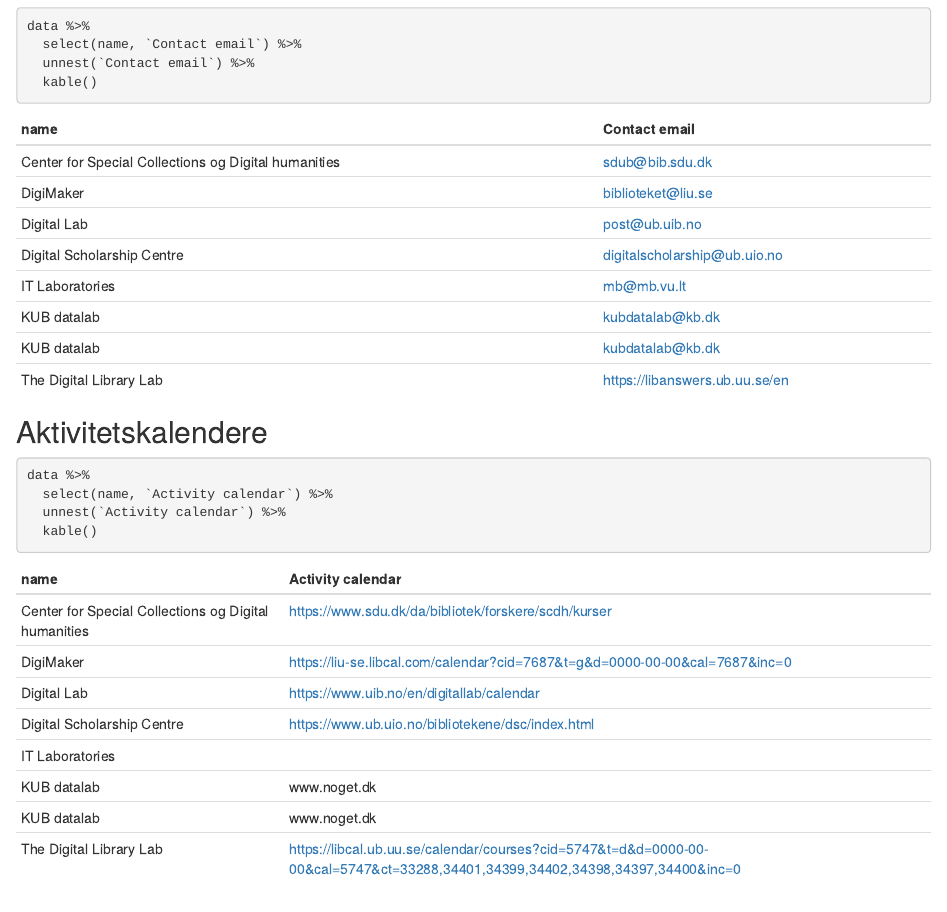
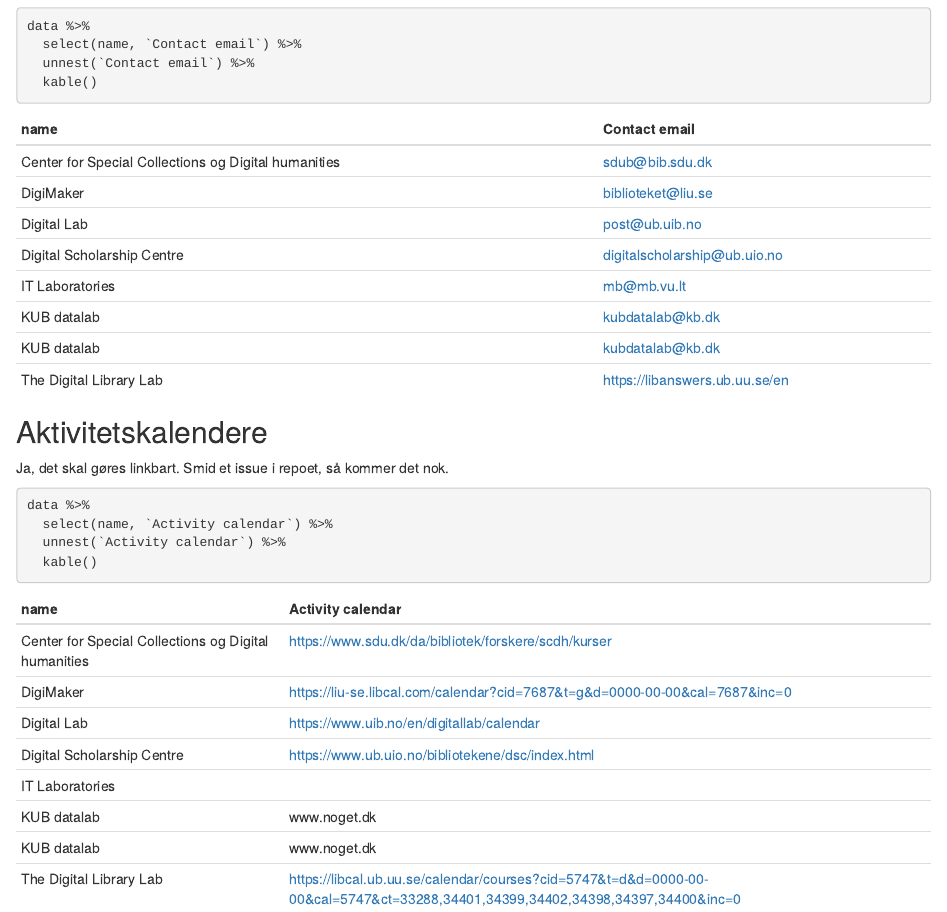
Before and after one commit to lrskjr/Library-labs, an R Markdown document (index.Rmd): the page in a window 1100 px wide, from 640 px down. Rendered offline with R 4.5, knitr and Pandoc, with nearby package versions; some code elsewhere in the file could not run offline.

Commit message:
Note om at rettelser og den slags med fordel lægges som et issue

````diff
--- a/index.Rmd
+++ b/index.Rmd
@@ -62,7 +62,7 @@ data %>%
   kable()
 ```
 ## Aktivitetskalendere
-
+Ja, det skal gøres linkbart. Smid et issue i repoet, så kommer det nok.
 ```{r}
 data %>%
   select(name, `Activity calendar`) %>%
````
